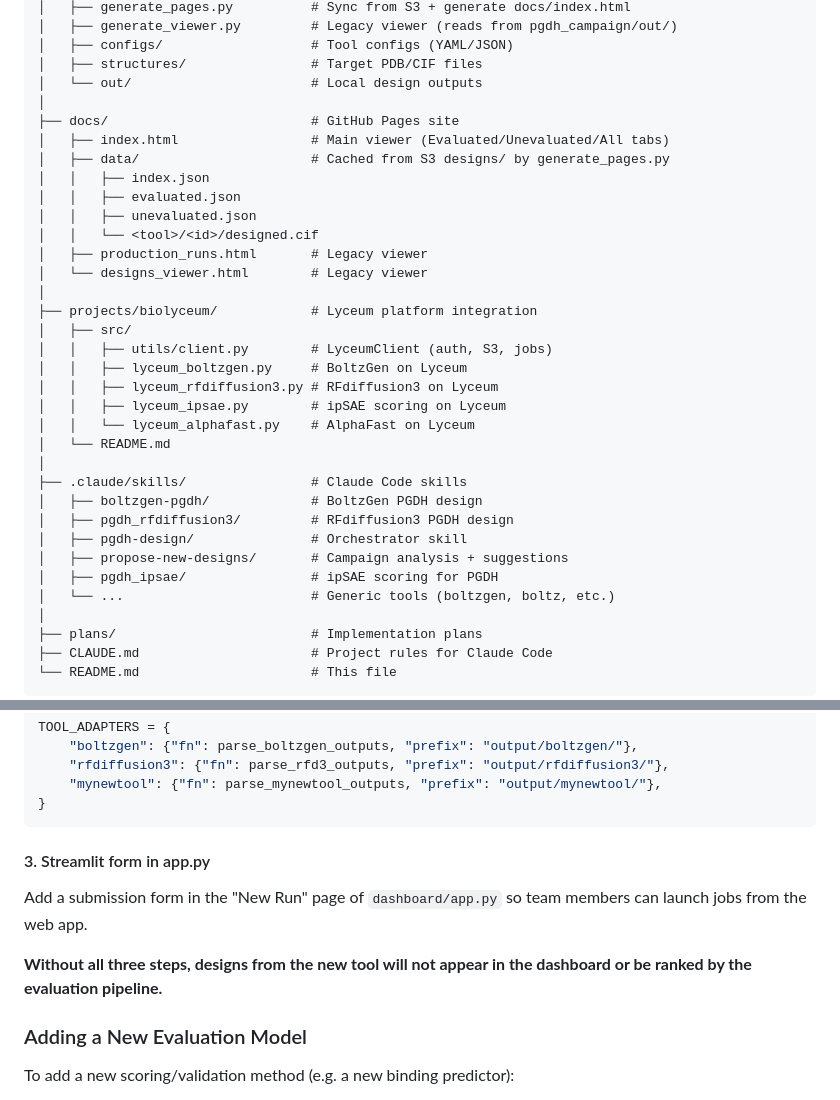
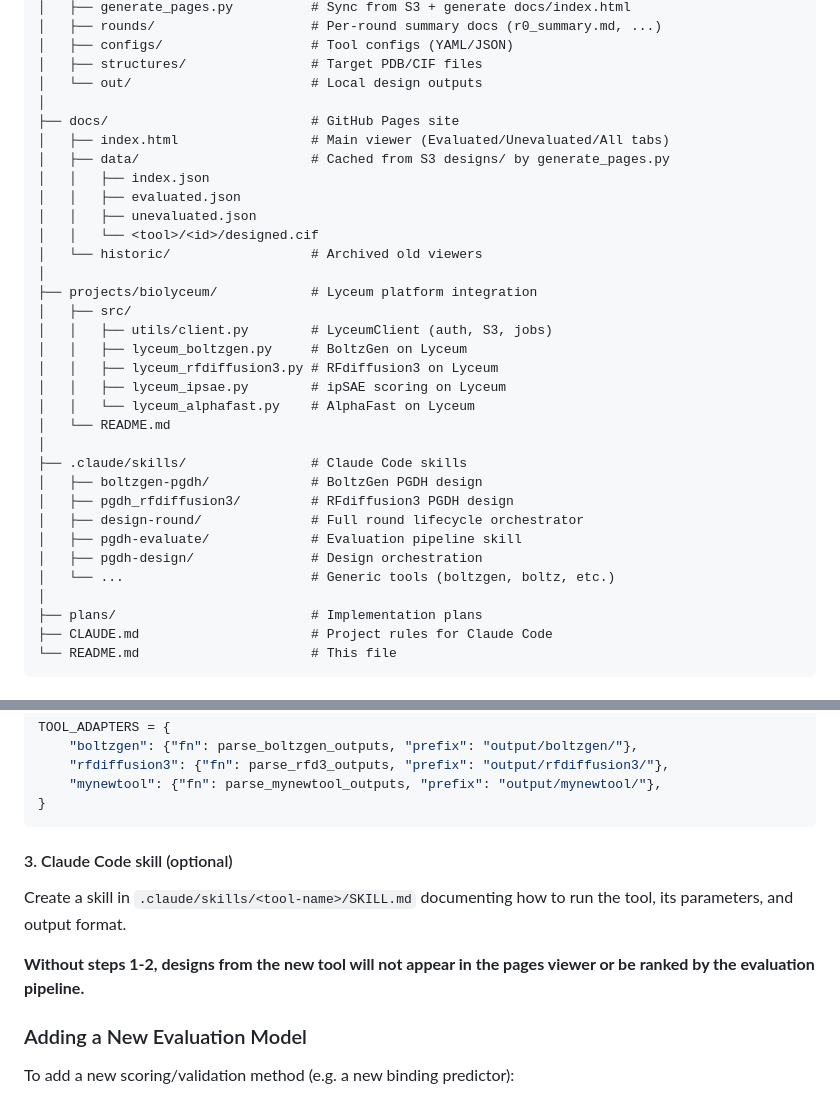
Before and after one commit to alex-hh/in-silico-pgdh, a Markdown page: README.md, 2 parts joined by grey strips. Rendered like a GitHub page.

````diff
--- a/README.md
+++ b/README.md
@@ -162,5 +134,5 @@ biohack/
 │   ├── generate_pages.py          # Sync from S3 + generate docs/index.html
-│   ├── generate_viewer.py         # Legacy viewer (reads from pgdh_campaign/out/)
+│   ├── rounds/                    # Per-round summary docs (r0_summary.md, ...)
 │   ├── configs/                   # Tool configs (YAML/JSON)
 │   ├── structures/                # Target PDB/CIF files
 │   └── out/                       # Local design outputs
@@ -172,8 +144,7 @@ biohack/
 │   │   ├── evaluated.json
 │   │   ├── unevaluated.json
 │   │   └── <tool>/<id>/designed.cif
-│   ├── production_runs.html       # Legacy viewer
-│   └── designs_viewer.html        # Legacy viewer
+│   └── historic/                  # Archived old viewers
 │
 ├── projects/biolyceum/            # Lyceum platform integration
 │   ├── src/
@@ -187,9 +158,9 @@ biohack/
 ├── .claude/skills/                # Claude Code skills
 │   ├── boltzgen-pgdh/             # BoltzGen PGDH design
 │   ├── pgdh_rfdiffusion3/         # RFdiffusion3 PGDH design
-│   ├── pgdh-design/               # Orchestrator skill
-│   ├── propose-new-designs/       # Campaign analysis + suggestions
-│   ├── pgdh_ipsae/                # ipSAE scoring for PGDH
+│   ├── design-round/              # Full round lifecycle orchestrator
+│   ├── pgdh-evaluate/             # Evaluation pipeline skill
+│   ├── pgdh-design/               # Design orchestration
 │   └── ...                        # Generic tools (boltzgen, boltz, etc.)
 │
 ├── plans/                         # Implementation plans
@@ -249,13 +220,13 @@ TOOL_ADAPTERS = {
 }
 ```
 
-#### 3. Streamlit form in app.py
+#### 3. Claude Code skill (optional)
 
-Add a submission form in the "New Run" page of `dashboard/app.py` so team
-members can launch jobs from the web app.
+Create a skill in `.claude/skills/<tool-name>/SKILL.md` documenting
+how to run the tool, its parameters, and output format.
 
-**Without all three steps, designs from the new tool will not appear in the
-dashboard or be ranked by the evaluation pipeline.**
+**Without steps 1-2, designs from the new tool will not appear in the
+pages viewer or be ranked by the evaluation pipeline.**
 
 ### Adding a New Evaluation Model
 
````
Also changed, not shown: other parts of README.md (+62 -90 lines).
